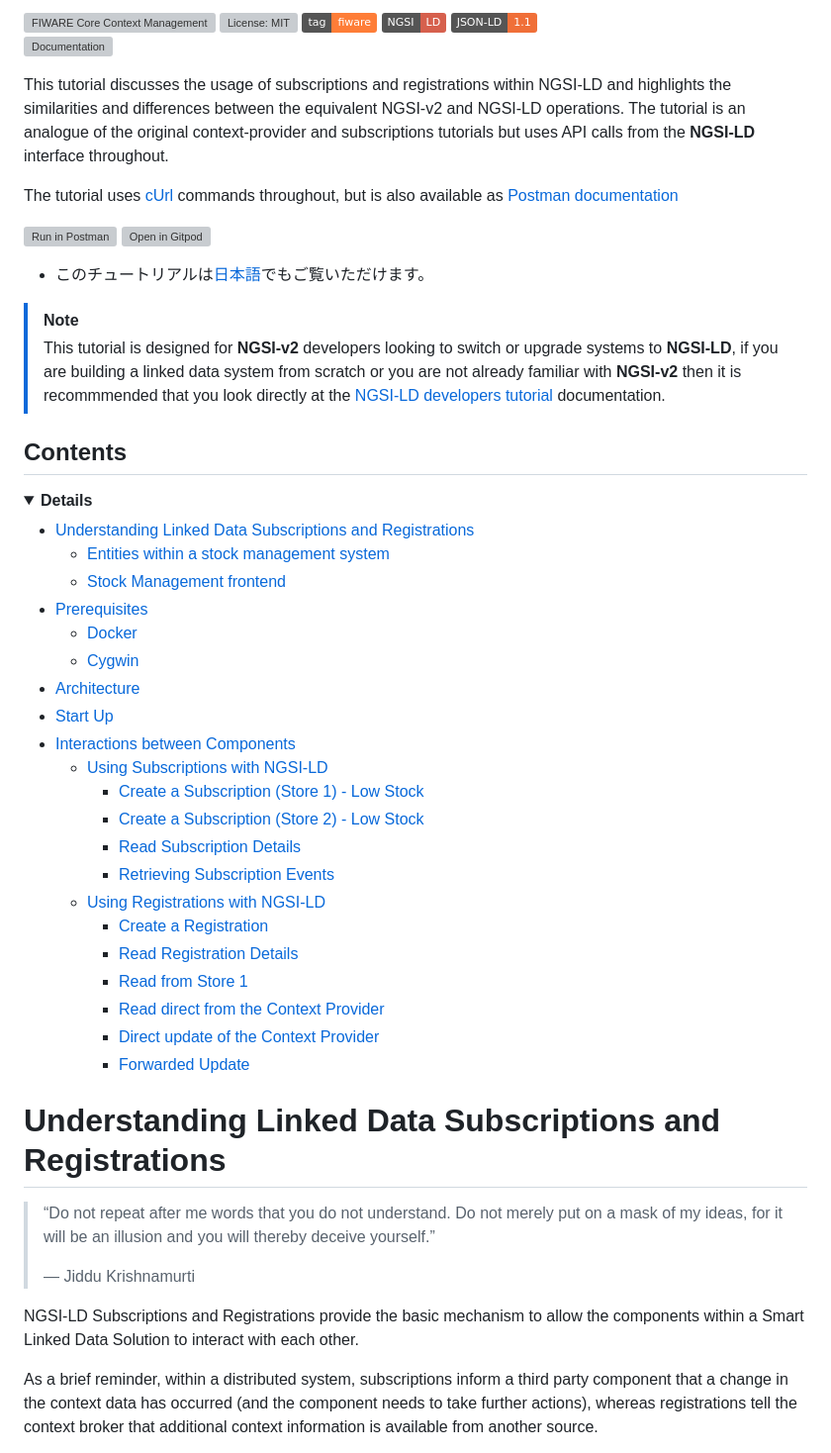
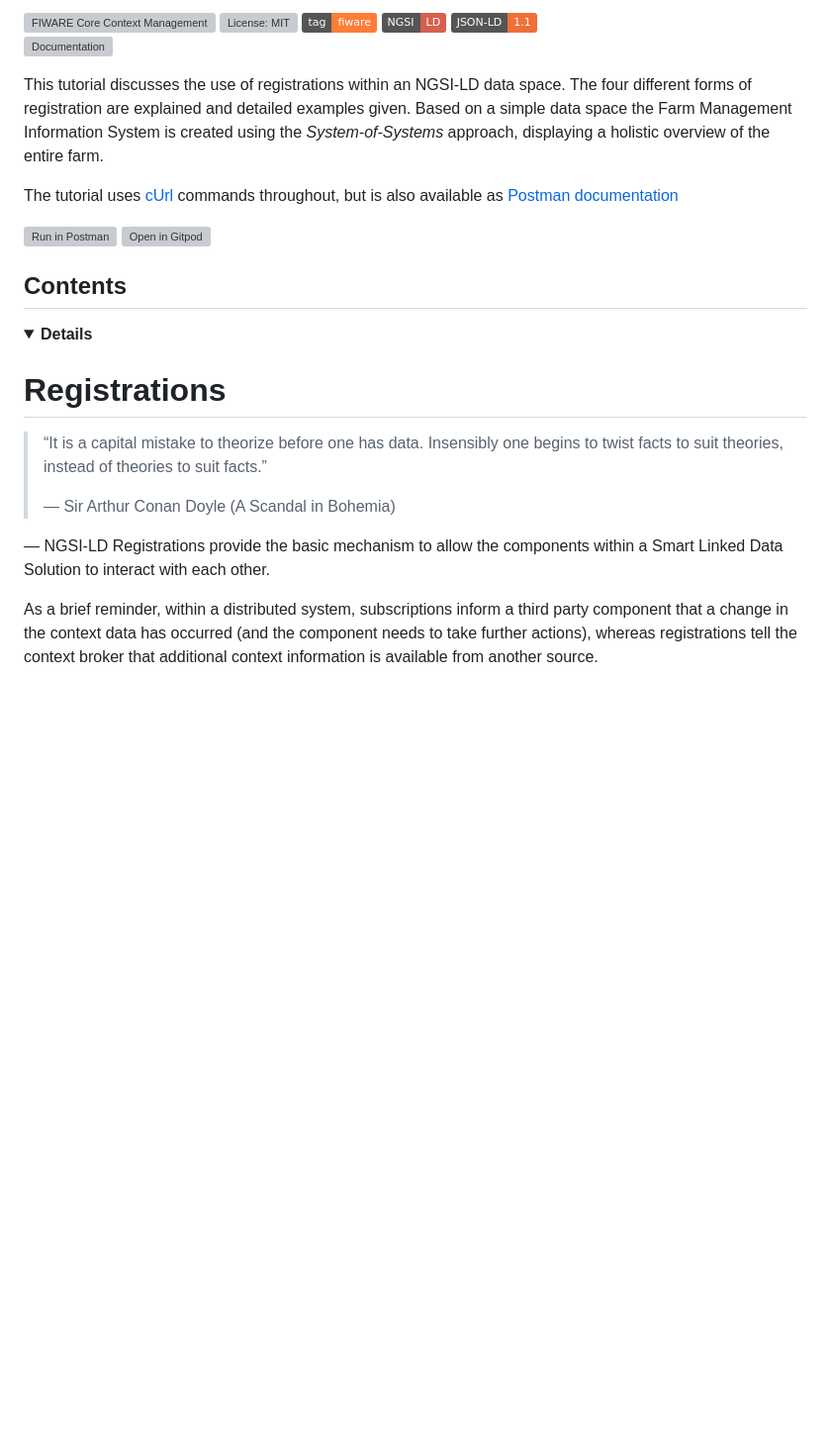
Before and after one commit to FIWARE/tutorials.Context-Providers, a Markdown page: README.md, the part around one of its changes. Shown at 99% size. Drawn GitHub-style; folded sections open; badges without logos; blank space fills up the shorter version; grey boxes are pictures that could not be loaded.

```diff
--- a/README.md
+++ b/README.md
@@ -8,8 +8,8 @@
 [![JSON LD](https://img.shields.io/badge/JSON--LD-1.1-f06f38.svg)](https://w3c.github.io/json-ld-syntax/) <br/>
 [![Documentation](https://img.shields.io/readthedocs/fiware-tutorials.svg)](https://fiware-tutorials.rtfd.io)
 
-This tutorial discusses the usage of subscriptions and registrations within NGSI-LD and highlights the similarities and
-differences between the equivalent NGSI-v2 and NGSI-LD operations. The tutorial is an analogue of the original
-context-provider and subscriptions tutorials but uses API calls from the **NGSI-LD** interface throughout.
+This tutorial discusses the use of registrations within an NGSI-LD data space. The four different forms of registration are explained and detailed
+examples given. Based on a simple data space the Farm Management Information System is created using the _System-of-Systems_ approach, displaying
+a holistic overview of the entire farm.
 
 The tutorial uses [cUrl](https://ec.haxx.se/) commands throughout, but is also available as
@@ -17,52 +17,23 @@ The tutorial uses [cUrl](https://ec.haxx.se/) commands throughout, but is also a
 
 [![Run in Postman](https://run.pstmn.io/button.svg)](https://app.getpostman.com/run-collection/2c53b7c2bce9fd7b7b47)
 [![Open in Gitpod](https://gitpod.io/button/open-in-gitpod.svg)](https://gitpod.io/#https://github.com/FIWARE/tutorials.LD-Subscriptions-Registrations/tree/NGSI-LD)
-
--   このチュートリアルは[日本語](README.ja.md)でもご覧いただけます。
-
-> [!NOTE]
-> This tutorial is designed for **NGSI-v2** developers looking to switch or upgrade systems to
-**NGSI-LD**, if you are building a linked data system from scratch or you are not already familiar with **NGSI-v2** then
-it is recommmended that you look directly at the
-[NGSI-LD developers tutorial](https://ngsi-ld-tutorials.readthedocs.io/) documentation.
 
 ## Contents
 
 <details>
 <summary><strong>Details</strong></summary>
 
--   [Understanding Linked Data Subscriptions and Registrations](#understanding-linked-data-subscriptions-and-registrations)
-    -   [Entities within a stock management system](#entities-within-a-stock-management-system)
-    -   [Stock Management frontend](#stock-management-frontend)
--   [Prerequisites](#prerequisites)
-    -   [Docker](#docker)
-    -   [Cygwin](#cygwin)
--   [Architecture](#architecture)
--   [Start Up](#start-up)
--   [Interactions between Components](#interactions-between-components)
-    -   [Using Subscriptions with NGSI-LD](#using-subscriptions-with-ngsi-ld)
-        -   [Create a Subscription (Store 1) - Low Stock](#create-a-subscription-store-1---low-stock)
-        -   [Create a Subscription (Store 2) - Low Stock](#create-a-subscription-store-2---low-stock)
-        -   [Read Subscription Details](#read-subscription-details)
-        -   [Retrieving Subscription Events](#retrieving-subscription-events)
-    -   [Using Registrations with NGSI-LD](#using-registrations-with-ngsi-ld)
-        -   [Create a Registration](#create-a-registration)
-        -   [Read Registration Details](#read-registration-details)
-        -   [Read from Store 1](#read-from-store-1)
-        -   [Read direct from the Context Provider](#read-direct-from-the-context-provider)
-        -   [Direct update of the Context Provider](#direct-update-of-the-context-provider)
-        -   [Forwarded Update](#forwarded-update)
-
 </details>
 
-# Understanding Linked Data Subscriptions and Registrations
+# Registrations
 
-> “Do not repeat after me words that you do not understand. Do not merely put on a mask of my ideas, for it will be an
-> illusion and you will thereby deceive yourself.”
+>  “It is a capital mistake to theorize before one has data. Insensibly one begins to twist facts to suit theories, instead
+>  of theories to suit facts.”
 >
-> ― Jiddu Krishnamurti
+> ―  Sir Arthur Conan Doyle (A Scandal in Bohemia)
 
-NGSI-LD Subscriptions and Registrations provide the basic mechanism to allow the components within a Smart Linked Data
+―
+NGSI-LD Registrations provide the basic mechanism to allow the components within a Smart Linked Data
 Solution to interact with each other.
 
 As a brief reminder, within a distributed system, subscriptions inform a third party component that a change in the
```
Also changed, not shown: other parts of README.md (+2 -2 lines).
